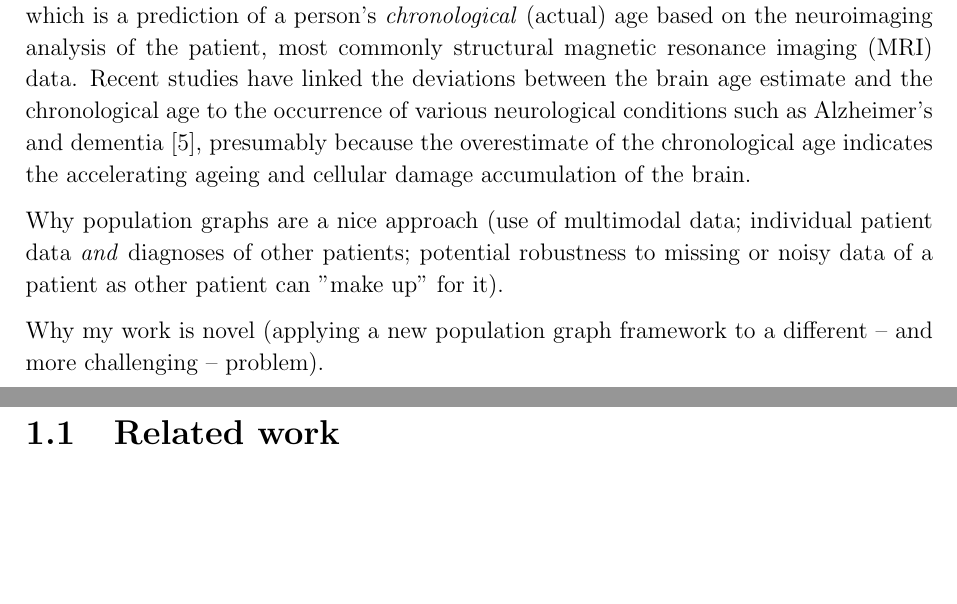
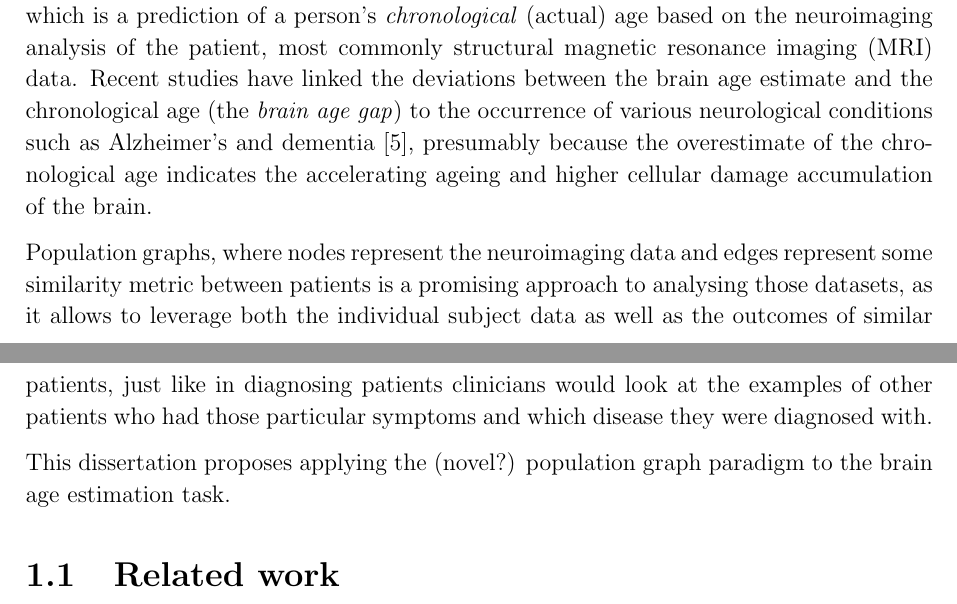
Before and after one commit to kamilest/cst-ii-dissertation, a LaTeX thesis (dissertation/dissertation.tex, which reads dissertation/chapters/introduction.tex): two parts of pages 1 and 2 of 13, joined at a grey line, cut so that both start at the same text, the shorter picture padded with empty space. Compiled offline with pdfLaTeX.

Commit message:
Introduction to population graphs

```diff
--- a/dissertation/chapters/introduction.tex
+++ b/dissertation/chapters/introduction.tex
@@ -7,12 +7,11 @@ The prevalence of age-associated disease and disability is increasing with the a
 
 Brain maturity and ageing depends on many complex factors depending on both genetic and postnatal environmental experience, and is associated with cellular damage, changes in brain connectivity, structural gray matter and white matter changes, morphological and functional connectivity changes, frontal lobe thinning \cite{cole2018brain, niu2019improved, franke2019ten}. This is expressed in a cognitive decline, decreased memory capacity and a variety of increasingly common neurological and neurodegenerative disorders such as Alzheimer's and dementia. With the increasing global population lifespan, those disorders are increasingly disabling and therefore there is an interest in finding the biomarkers representing the brain health status and revealing the common risk factors, giving insight into the mechanisms of ageing, potentially delaying the onset of the disease, slowing it down and reducing its prevalence. With the increased availability of brain imaging data through the population-wide studies such as the UK Biobank, and increasing computing power enabling the analysis of rich and otherwise computationally intractable datasets (including the machine learning techniques), brain ageing is becoming a popular research direction.
 
-One biomarker for estimating the overall health of the brain is the so-called \textit{brain age}, which is a prediction of a person's \textit{chronological} (actual) age based on the neuroimaging analysis of the patient, most commonly structural magnetic resonance imaging (MRI) data. Recent studies have linked the deviations between the brain age estimate and the chronological age to the occurrence of various neurological conditions such as Alzheimer's and dementia \cite{kaufmann2019}, presumably because the overestimate of the chronological age indicates the accelerating ageing and cellular damage accumulation of the brain.
+One biomarker for estimating the overall health of the brain is the so-called \textit{brain age}, which is a prediction of a person's \textit{chronological} (actual) age based on the neuroimaging analysis of the patient, most commonly structural magnetic resonance imaging (MRI) data. Recent studies have linked the deviations between the brain age estimate and the chronological age (the \textit{brain age gap}) to the occurrence of various neurological conditions such as Alzheimer's and dementia \cite{kaufmann2019}, presumably because the overestimate of the chronological age indicates the accelerating ageing and higher cellular damage accumulation of the brain.
 
+Population graphs, where nodes represent the neuroimaging data and edges represent some similarity metric between patients is a promising approach to analysing those datasets, as it allows to leverage both the individual subject data as well as the outcomes of similar patients, just like in diagnosing patients clinicians would look at the examples of other patients who had those particular symptoms and which disease they were diagnosed with.
 
-Why population graphs are a nice approach (use of multimodal data; individual patient data \textit{and} diagnoses of other patients; potential robustness to missing or noisy data of a patient as other patient can "make up" for it).
-
-Why my work is novel (applying a new population graph framework to a different – and more challenging – problem).
+This dissertation proposes applying the (novel?) population graph paradigm to the brain age estimation task.
 
 \section{Related work}
 \subsection{Population graphs}
--- a/dissertation/dissertation.tex
+++ b/dissertation/dissertation.tex
@@ -1,8 +1,9 @@
 % Template for a Computer Science Tripos Part II project dissertation
 \documentclass[12pt,a4paper,twoside, openright, hidelinks]{report}
 \usepackage[pdfborder={0 0 0}]{hyperref}
+\urlstyle{same}
 \usepackage[UKenglish]{babel}
-\urlstyle{same}
+
 \usepackage[margin=25mm]{geometry}
 \usepackage{verbatim}
 \usepackage{docmute} % only needed to allow inclusion of proposal.tex
```
